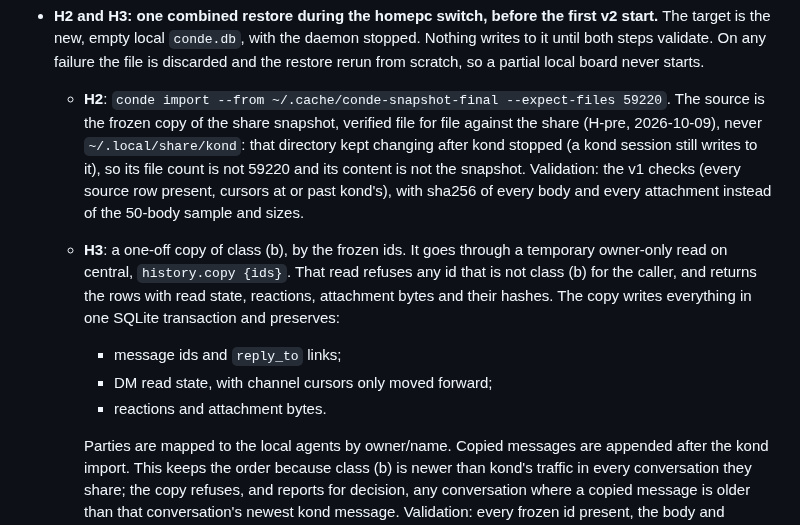
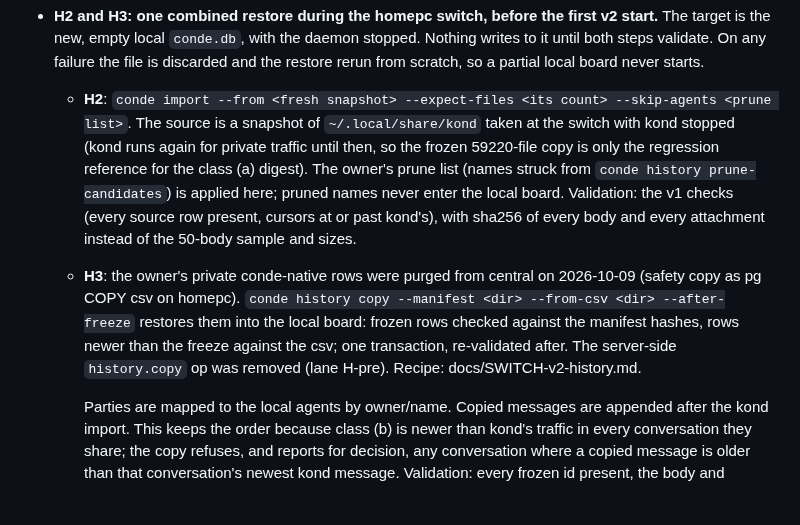
Before and after one commit to kdobmayer/conde, a Markdown page: docs/DESIGN-v2.md, the part around the change. Drawn GitHub-style; blank space fills up the shorter version.

Commit message:
docs: section 10 matches the built restore path

```diff
--- a/docs/DESIGN-v2.md
+++ b/docs/DESIGN-v2.md
@@ -691,18 +691,17 @@ already revoked (admin API, checked 2026-10-09); Astra's Codex thread registers
   is the new, empty local `conde.db`, with the daemon stopped. Nothing writes to it until both
   steps validate. On any failure the file is discarded and the restore rerun from scratch, so a
   partial local board never starts.
-  - **H2**: `conde import --from ~/.cache/conde-snapshot-final --expect-files 59220`. The source is
-    the frozen copy of the share snapshot, verified file for file against the share (H-pre,
-    2026-10-09), never `~/.local/share/kond`: that directory kept changing after kond stopped (a kond
-    session still writes to it), so its file count is not 59220 and its content is not the snapshot. Validation: the v1 checks (every source row present, cursors at or past kond's), with
+  - **H2**: `conde import --from <fresh snapshot> --expect-files <its count> --skip-agents <prune list>`.
+    The source is a snapshot of `~/.local/share/kond` taken at the switch with kond stopped (kond
+    runs again for private traffic until then, so the frozen 59220-file copy is only the regression
+    reference for the class (a) digest). The owner's prune list (names struck from
+    `conde history prune-candidates`) is applied here; pruned names never enter the local board. Validation: the v1 checks (every source row present, cursors at or past kond's), with
     sha256 of every body and every attachment instead of the 50-body sample and sizes.
-  - **H3**: a one-off copy of class (b), by the frozen ids. It goes through a temporary owner-only
-    read on central, `history.copy {ids}`. That read refuses any id that is not class (b) for the
-    caller, and returns the rows with read state, reactions, attachment bytes and their hashes. The
-    copy writes everything in one SQLite transaction and preserves:
-    - message ids and `reply_to` links;
-    - DM read state, with channel cursors only moved forward;
-    - reactions and attachment bytes.
+  - **H3**: the owner's private conde-native rows were purged from central on 2026-10-09 (safety
+    copy as pg COPY csv on homepc). `conde history copy --manifest <dir> --from-csv <dir> --after-freeze`
+    restores them into the local board: frozen rows checked against the manifest hashes, rows newer
+    than the freeze against the csv; one transaction, re-validated after. The server-side
+    `history.copy` op was removed (lane H-pre). Recipe: docs/SWITCH-v2-history.md.
 
     Parties are mapped to the local agents by owner/name. Copied messages are appended after the
     kond import. This keeps the order because class (b) is newer than kond's traffic in every
```
